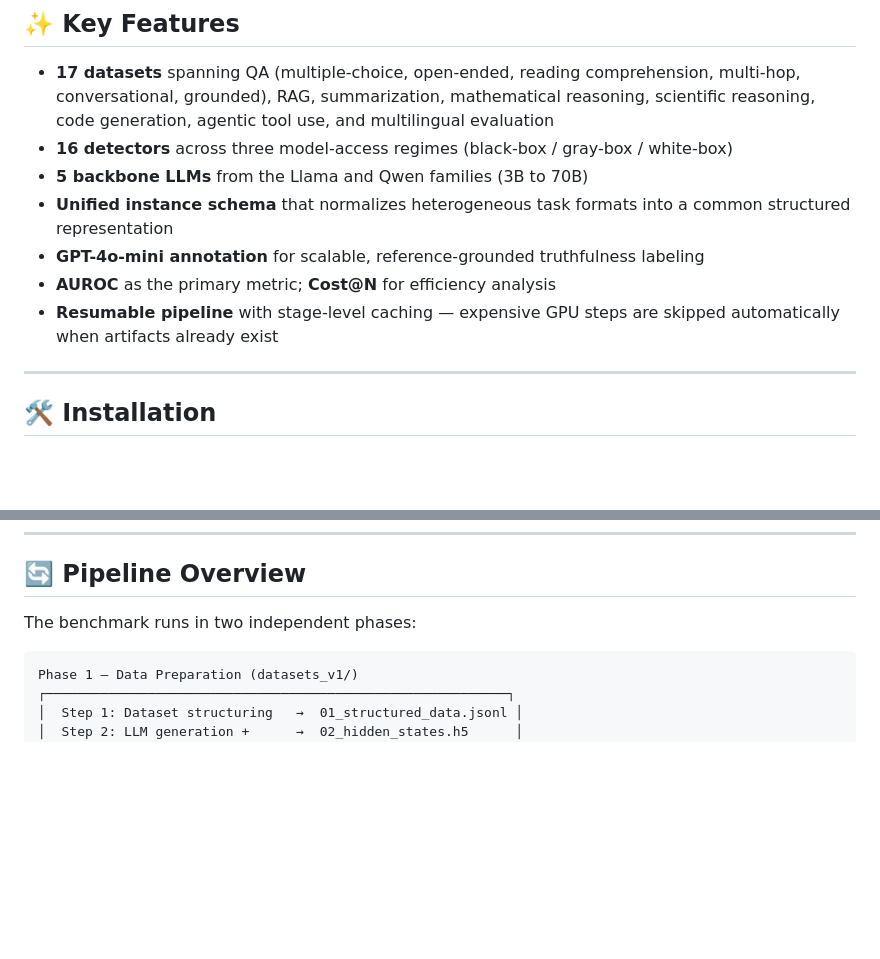
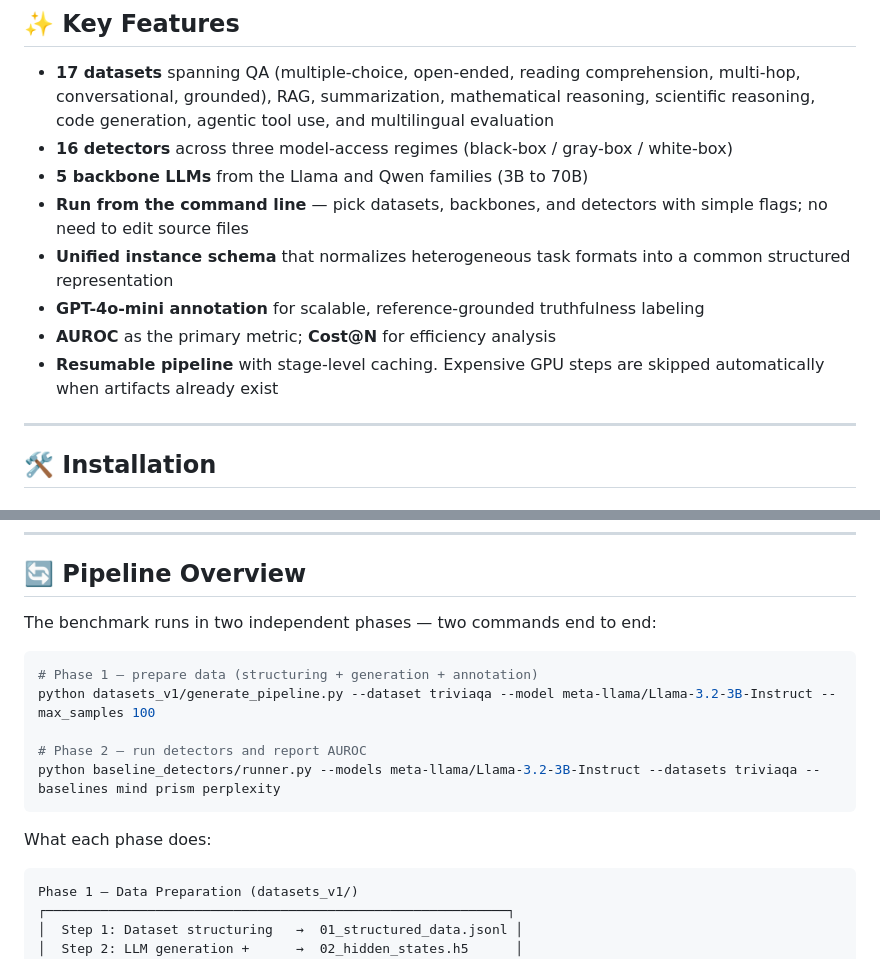
Before and after one commit to Nellie179/Hallucination-Detection, a Markdown page: README.md, 2 parts joined by grey strips. Drawn GitHub-style; blank space fills up the shorter version.

````diff
--- a/README.md
+++ b/README.md
@@ -47,10 +47,11 @@ Hallucination detection is critical for the reliable deployment of large languag
 - **17 datasets** spanning QA (multiple-choice, open-ended, reading comprehension, multi-hop, conversational, grounded), RAG, summarization, mathematical reasoning, scientific reasoning, code generation, agentic tool use, and multilingual evaluation
 - **16 detectors** across three model-access regimes (black-box / gray-box / white-box)
 - **5 backbone LLMs** from the Llama and Qwen families (3B to 70B)
+- **Run from the command line** — pick datasets, backbones, and detectors with simple flags; no need to edit source files
 - **Unified instance schema** that normalizes heterogeneous task formats into a common structured representation
 - **GPT-4o-mini annotation** for scalable, reference-grounded truthfulness labeling
 - **AUROC** as the primary metric; **Cost@N** for efficiency analysis
-- **Resumable pipeline** with stage-level caching — expensive GPU steps are skipped automatically when artifacts already exist
+- **Resumable pipeline** with stage-level caching. Expensive GPU steps are skipped automatically when artifacts already exist
 
 ---
 
@@ -89,7 +90,17 @@ OPENAI_BASE_URL="https://api.openai.com/v1"
 
 ## 🔄 Pipeline Overview
 
-The benchmark runs in two independent phases:
+The benchmark runs in two independent phases — two commands end to end:
+
+```bash
+# Phase 1 — prepare data (structuring + generation + annotation)
+python datasets_v1/generate_pipeline.py --dataset triviaqa --model meta-llama/Llama-3.2-3B-Instruct --max_samples 100
+
+# Phase 2 — run detectors and report AUROC
+python baseline_detectors/runner.py --models meta-llama/Llama-3.2-3B-Instruct --datasets triviaqa --baselines mind prism perplexity
+```
+
+What each phase does:
 
 ```
 Phase 1 — Data Preparation (datasets_v1/)
````
Also changed, not shown: other parts of README.md (+32 -71 lines).
